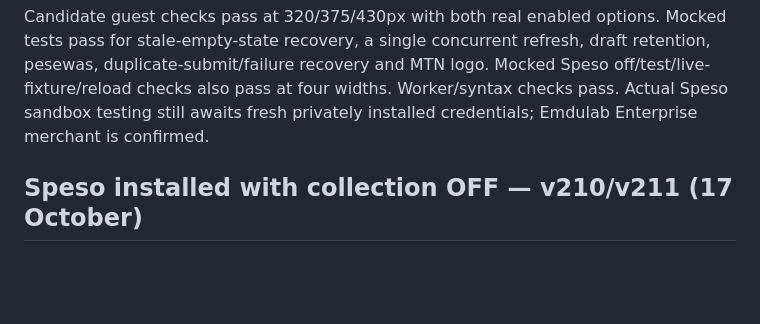
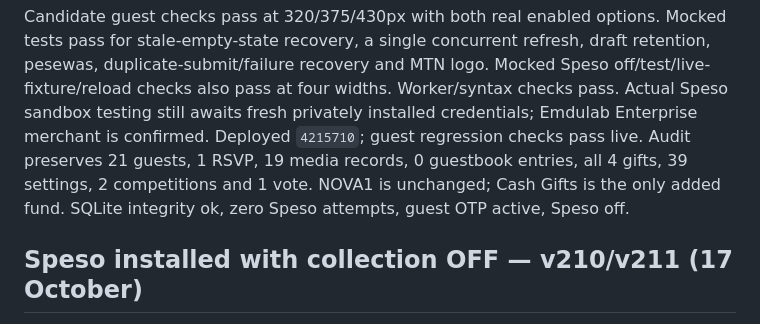
Before and after one commit to nova007gh/samuel-josephine-wedding, a Markdown page: LIVE_STATUS_2026-10-11.md, the part around the change. Drawn GitHub-style; blank space fills up the shorter version.

Commit message:
Record v212 live gift refresh and preservation checks

```diff
--- a/LIVE_STATUS_2026-10-11.md
+++ b/LIVE_STATUS_2026-10-11.md
@@ -23,6 +23,10 @@ draft retention, pesewas, duplicate-submit/failure recovery and MTN logo.
 Mocked Speso off/test/live-fixture/reload checks also pass at four widths.
 Worker/syntax checks pass. Actual Speso sandbox testing still awaits fresh
 privately installed credentials; Emdulab Enterprise merchant is confirmed.
+Deployed `4215710`; guest regression checks pass live. Audit preserves 21
+guests, 1 RSVP, 19 media records, 0 guestbook entries, all 4 gifts, 39 settings,
+2 competitions and 1 vote. NOVA1 is unchanged; Cash Gifts is the only added
+fund. SQLite integrity ok, zero Speso attempts, guest OTP active, Speso off.
 
 ## Speso installed with collection OFF — v210/v211 (17 October)
 
```
